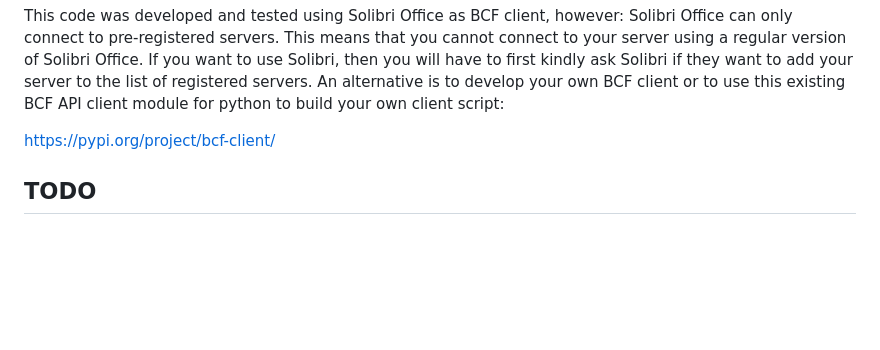
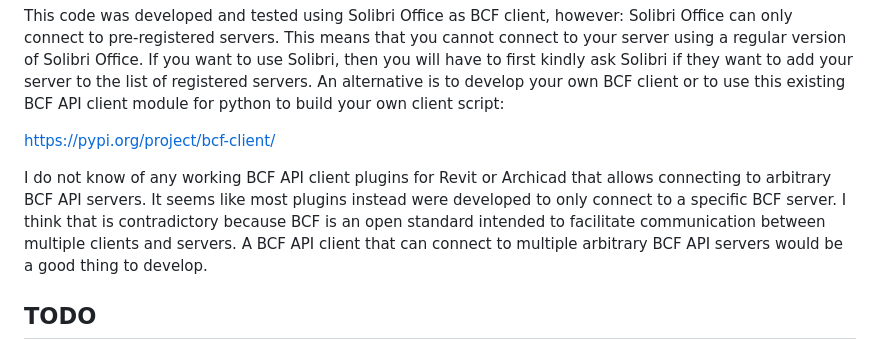
Before and after one commit to marwiss/Kontroll, a Markdown page: README.md, the part around the change. Drawn GitHub-style; blank space fills up the shorter version.

Commit message:
Add information

```diff
--- a/README.md
+++ b/README.md
@@ -99,6 +99,12 @@ to the list of registered servers. An alternative is to develop your own BCF cli
 or to use this existing BCF API client module for python to build your own client script:
 
 https://pypi.org/project/bcf-client/
+
+I do not know of any working BCF API client plugins for Revit or Archicad that allows
+connecting to arbitrary BCF API servers. It seems like most plugins instead were developed to
+only connect to a specific BCF server. I think that is contradictory because BCF is an open standard
+intended to facilitate communication between multiple clients and servers.
+A BCF API client that can connect to multiple arbitrary BCF API servers would be a good thing to develop.
 
 ## TODO
 
```
